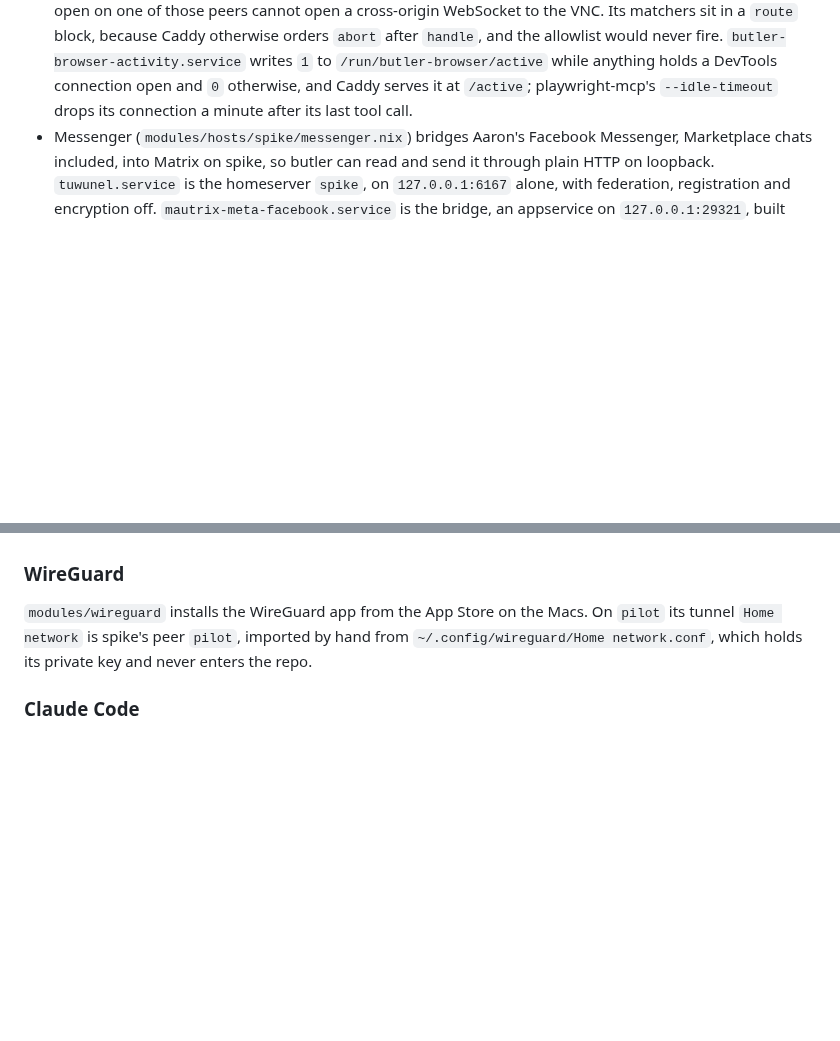
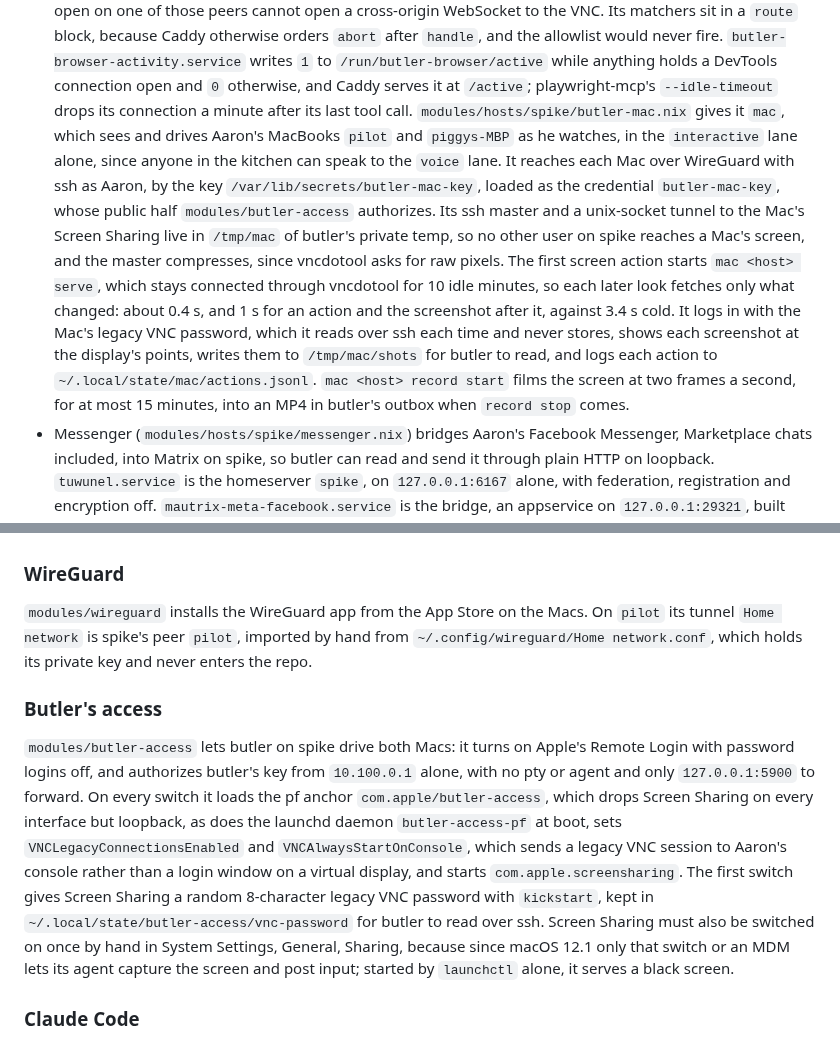
Before and after one commit to kranners/jimbo, a Markdown page: .claude/CLAUDE.md, 2 parts joined by grey strips. Rendered like a GitHub page; blank space fills up the shorter version.

Commit message:
Document butler's mac command and the Macs' butler-access module
Co-Authored-By: Claude Opus 5.5 <noreply@anthropic.com>
Claude-Session: https://claude.ai/code/session_014Hho1EwSNtjYci7LFsf2hn

```diff
--- a/.claude/CLAUDE.md
+++ b/.claude/CLAUDE.md
@@ -325,6 +325,12 @@ Its files under `modules/hosts/spike` are plain NixOS modules, imported through
   It also aborts every request carrying an `Origin` other than the site itself, because websockify never checks it, so a page open on one of those peers cannot open a cross-origin WebSocket to the VNC.
   Its matchers sit in a `route` block, because Caddy otherwise orders `abort` after `handle`, and the allowlist would never fire.
   `butler-browser-activity.service` writes `1` to `/run/butler-browser/active` while anything holds a DevTools connection open and `0` otherwise, and Caddy serves it at `/active`; playwright-mcp's `--idle-timeout` drops its connection a minute after its last tool call.
+  `modules/hosts/spike/butler-mac.nix` gives it `mac`, which sees and drives Aaron's MacBooks `pilot` and `piggys-MBP` as he watches, in the `interactive` lane alone, since anyone in the kitchen can speak to the `voice` lane.
+  It reaches each Mac over WireGuard with ssh as Aaron, by the key `/var/lib/secrets/butler-mac-key`, loaded as the credential `butler-mac-key`, whose public half `modules/butler-access` authorizes.
+  Its ssh master and a unix-socket tunnel to the Mac's Screen Sharing live in `/tmp/mac` of butler's private temp, so no other user on spike reaches a Mac's screen, and the master compresses, since vncdotool asks for raw pixels.
+  The first screen action starts `mac <host> serve`, which stays connected through vncdotool for 10 idle minutes, so each later look fetches only what changed: about 0.4 s, and 1 s for an action and the screenshot after it, against 3.4 s cold.
+  It logs in with the Mac's legacy VNC password, which it reads over ssh each time and never stores, shows each screenshot at the display's points, writes them to `/tmp/mac/shots` for butler to read, and logs each action to `~/.local/state/mac/actions.jsonl`.
+  `mac <host> record start` films the screen at two frames a second, for at most 15 minutes, into an MP4 in butler's outbox when `record stop` comes.
 - Messenger (`modules/hosts/spike/messenger.nix`) bridges Aaron's Facebook Messenger, Marketplace chats included, into Matrix on spike, so butler can read and send it through plain HTTP on loopback.
   `tuwunel.service` is the homeserver `spike`, on `127.0.0.1:6167` alone, with federation, registration and encryption off.
   `mautrix-meta-facebook.service` is the bridge, an appservice on `127.0.0.1:29321`, built with goolm, since Matrix-side encryption is off and nixpkgs marks libolm insecure, with backfill on and only `@aaron:spike` allowed to use it, as admin.
@@ -428,6 +434,13 @@ Adding that directory under Raycast's Script Commands and giving the command a h
 `modules/wireguard` installs the WireGuard app from the App Store on the Macs.
 On `pilot` its tunnel `Home network` is spike's peer `pilot`, imported by hand from `~/.config/wireguard/Home network.conf`, which holds its private key and never enters the repo.
 
+### Butler's access
+
+`modules/butler-access` lets butler on spike drive both Macs: it turns on Apple's Remote Login with password logins off, and authorizes butler's key from `10.100.0.1` alone, with no pty or agent and only `127.0.0.1:5900` to forward.
+On every switch it loads the pf anchor `com.apple/butler-access`, which drops Screen Sharing on every interface but loopback, as does the launchd daemon `butler-access-pf` at boot, sets `VNCLegacyConnectionsEnabled` and `VNCAlwaysStartOnConsole`, which sends a legacy VNC session to Aaron's console rather than a login window on a virtual display, and starts `com.apple.screensharing`.
+The first switch gives Screen Sharing a random 8-character legacy VNC password with `kickstart`, kept in `~/.local/state/butler-access/vnc-password` for butler to read over ssh.
+Screen Sharing must also be switched on once by hand in System Settings, General, Sharing, because since macOS 12.1 only that switch or an MDM lets its agent capture the screen and post input; started by `launchctl` alone, it serves a black screen.
+
 ### Claude Code
 
 `modules/claude` writes the personal `CLAUDE.md`, skills and `settings.json` on every host.
```
Also changed, not shown: CHANGELOG.md (+1 -0 lines), 1 other file.
